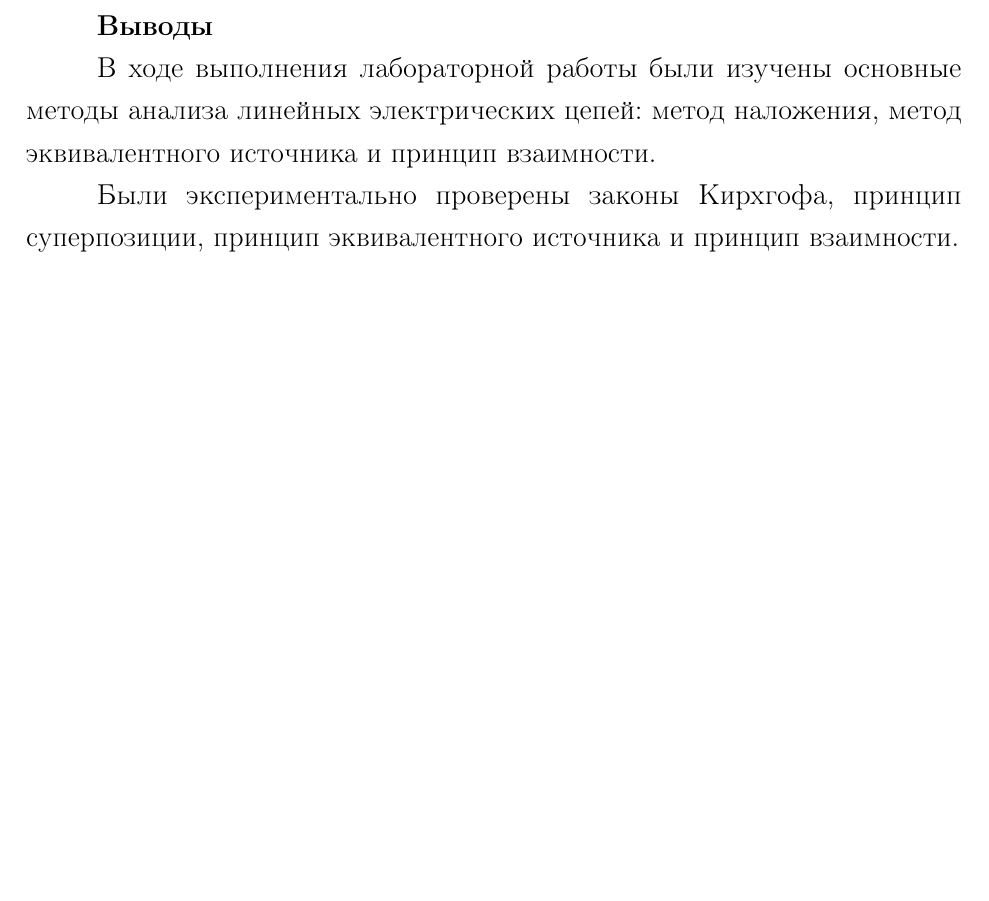
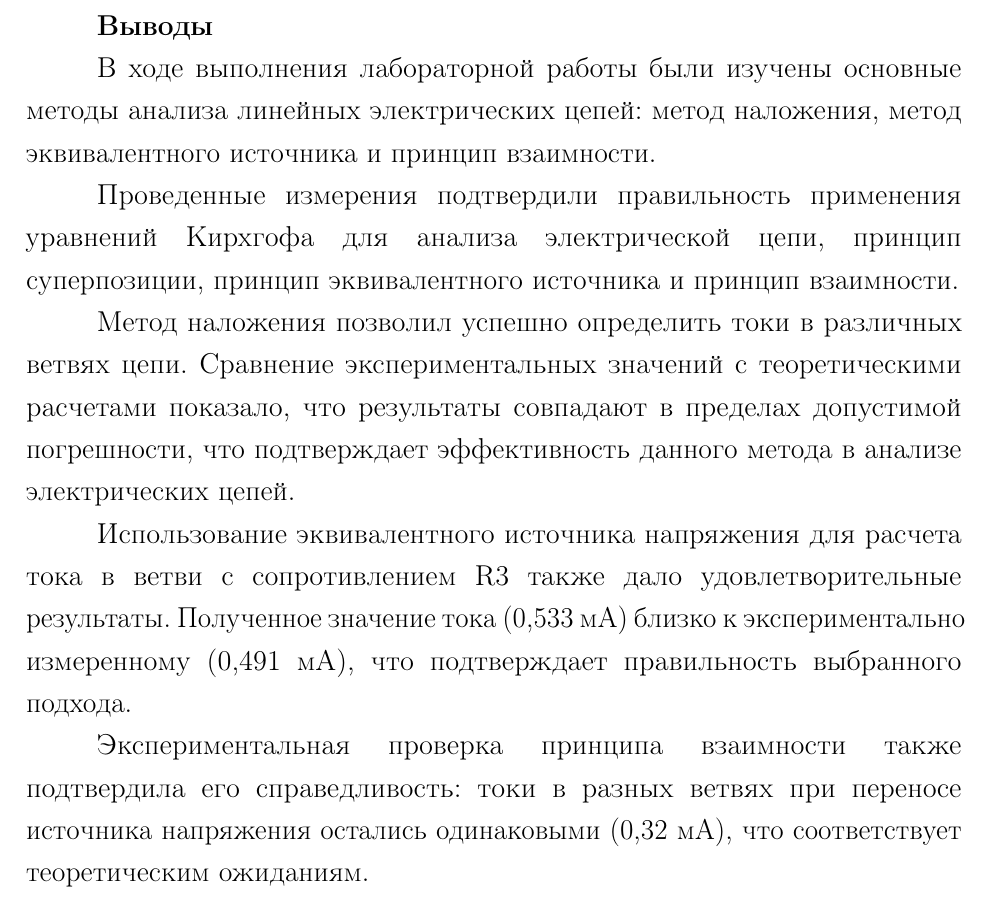
Before and after one commit to TeUm3048/moe_lb1, a LaTeX document (tex/main.tex, which reads tex/sections/conclusion.tex): part of page 6 of 6, cut so that both start at the same text, the shorter picture padded with empty space. Compiled offline with pdfLaTeX.

Commit message:
Update conclusion.tex

```diff
--- a/tex/sections/conclusion.tex
+++ b/tex/sections/conclusion.tex
@@ -4,7 +4,10 @@
 анализа линейных электрических цепей: метод наложения,
 метод эквивалентного источника и принцип взаимности.
 
-Были экспериментально проверены законы Кирхгофа,
-принцип суперпозиции, принцип эквивалентного источника и принцип взаимности.
+Проведенные измерения подтвердили правильность применения уравнений Кирхгофа для анализа электрической цепи, принцип суперпозиции, принцип эквивалентного источника и принцип взаимности.
 
-% Полученные результаты совпали с теоретическими предсказаниями.
+Метод наложения позволил успешно определить токи в различных ветвях цепи. Сравнение экспериментальных значений с теоретическими расчетами показало, что результаты совпадают в пределах допустимой погрешности, что подтверждает эффективность данного метода в анализе электрических цепей.
+
+Использование эквивалентного источника напряжения для расчета тока в ветви с сопротивлением R3 также дало удовлетворительные результаты. Полученное значение тока (0,533 мА) близко к экспериментально измеренному (0,491 мА), что подтверждает правильность выбранного подхода.
+
+Экспериментальная проверка принципа взаимности также подтвердила его справедливость: токи в разных ветвях при переносе источника напряжения остались одинаковыми (0,32 мА), что соответствует теоретическим ожиданиям.
```
